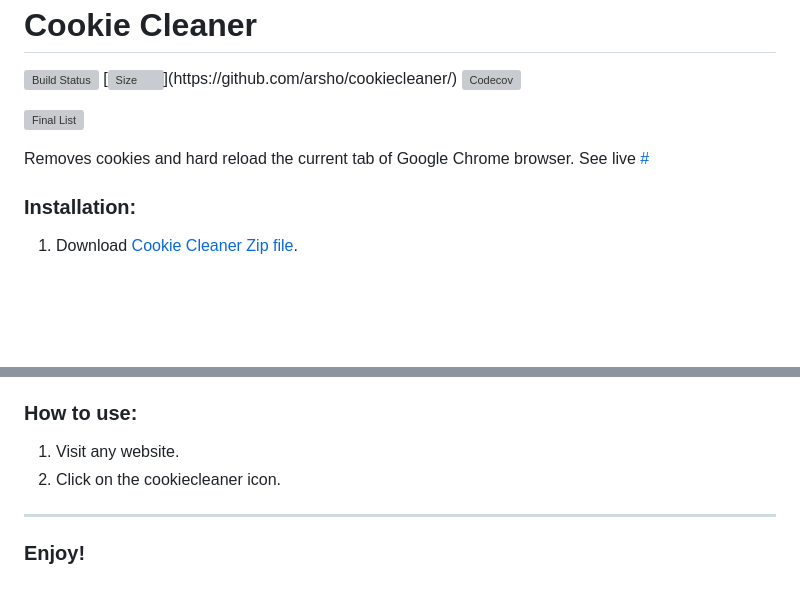
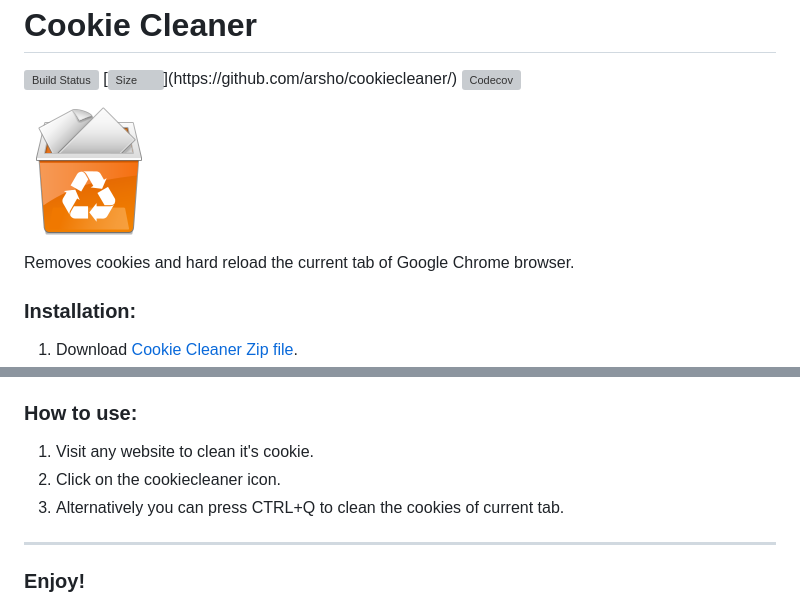
Before and after one commit to arsho/cookiecleaner, a Markdown page: README.md, 2 parts joined by grey strips. Rendered like a GitHub page; pictures changed too: cookie.png; blank space fills up the shorter version; grey boxes are pictures that could not be loaded.

```diff
--- a/README.md
+++ b/README.md
@@ -6,10 +6,9 @@ Cookie Cleaner
 [![Codecov](https://codecov.io/github/arsho/cookiecleaner/coverage.svg?branch=master)](https://codecov.io/github/arsho/cookiecleaner)
 
 
-![Final List](Screenshot/demo_original_crop.png)
+![Cookie Cleaner](cookie.png)
 
 Removes cookies and hard reload the current tab of Google Chrome browser.
-See live [#](#)
 
 <h3>
 <a id="installation" class="anchor" href="#installation" aria-hidden="true"><span class="octicon octicon-link"></span></a>Installation:
@@ -30,8 +29,9 @@ See live [#](#)
 <a id="how-to-use" class="anchor" href="#how-to-use" aria-hidden="true"><span class="octicon octicon-link"></span></a>How to use:
 </h3>
 <ol>
-<li>Visit any website.</li>
+<li>Visit any website to clean it's cookie.</li>
 <li>Click on the cookiecleaner icon.</li>
+<li>Alternatively you can press CTRL+Q to clean the cookies of current tab.</li>
 </ol>
 <hr>
 
```
Also changed, not shown: 4 other files.
